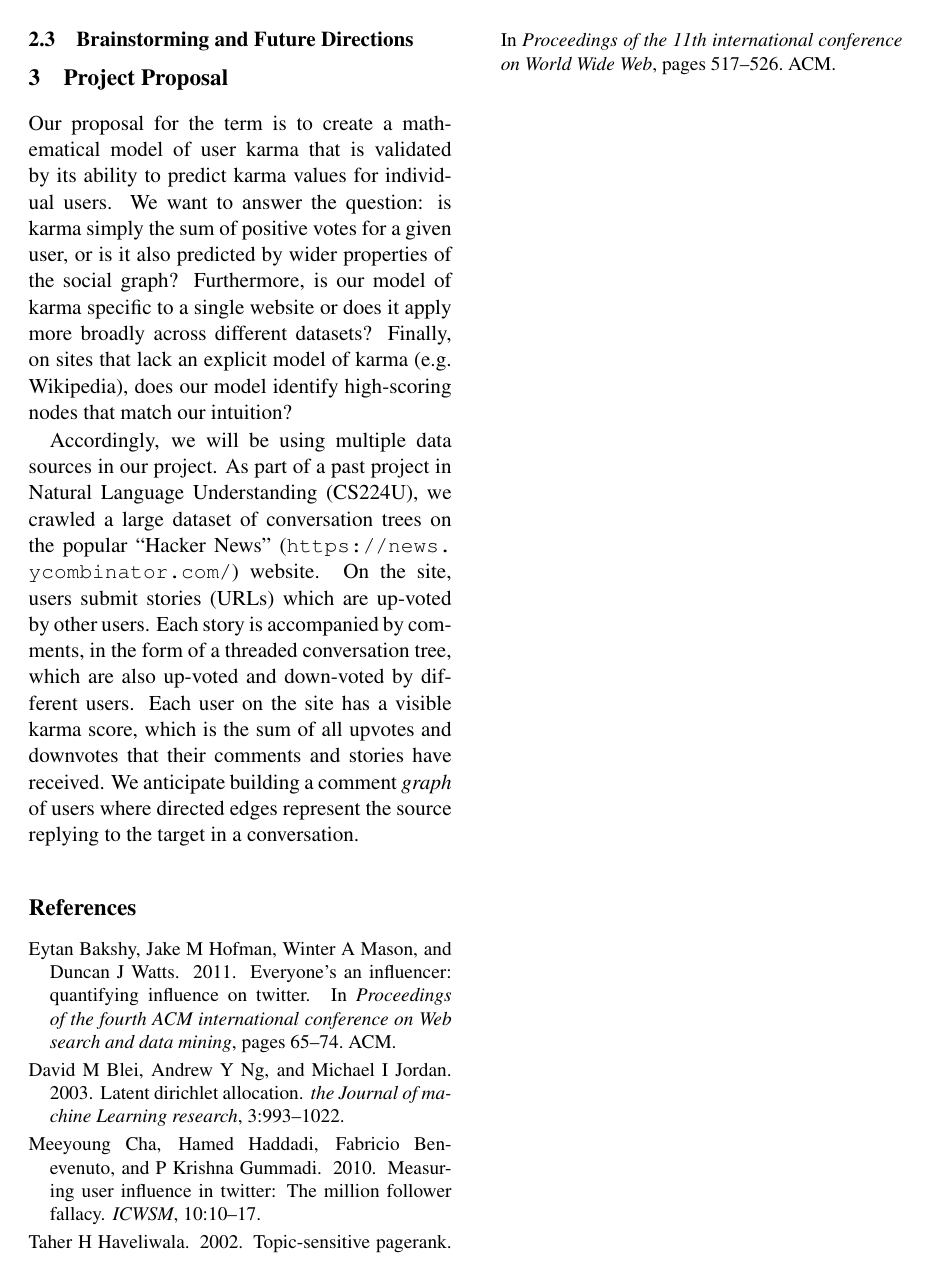
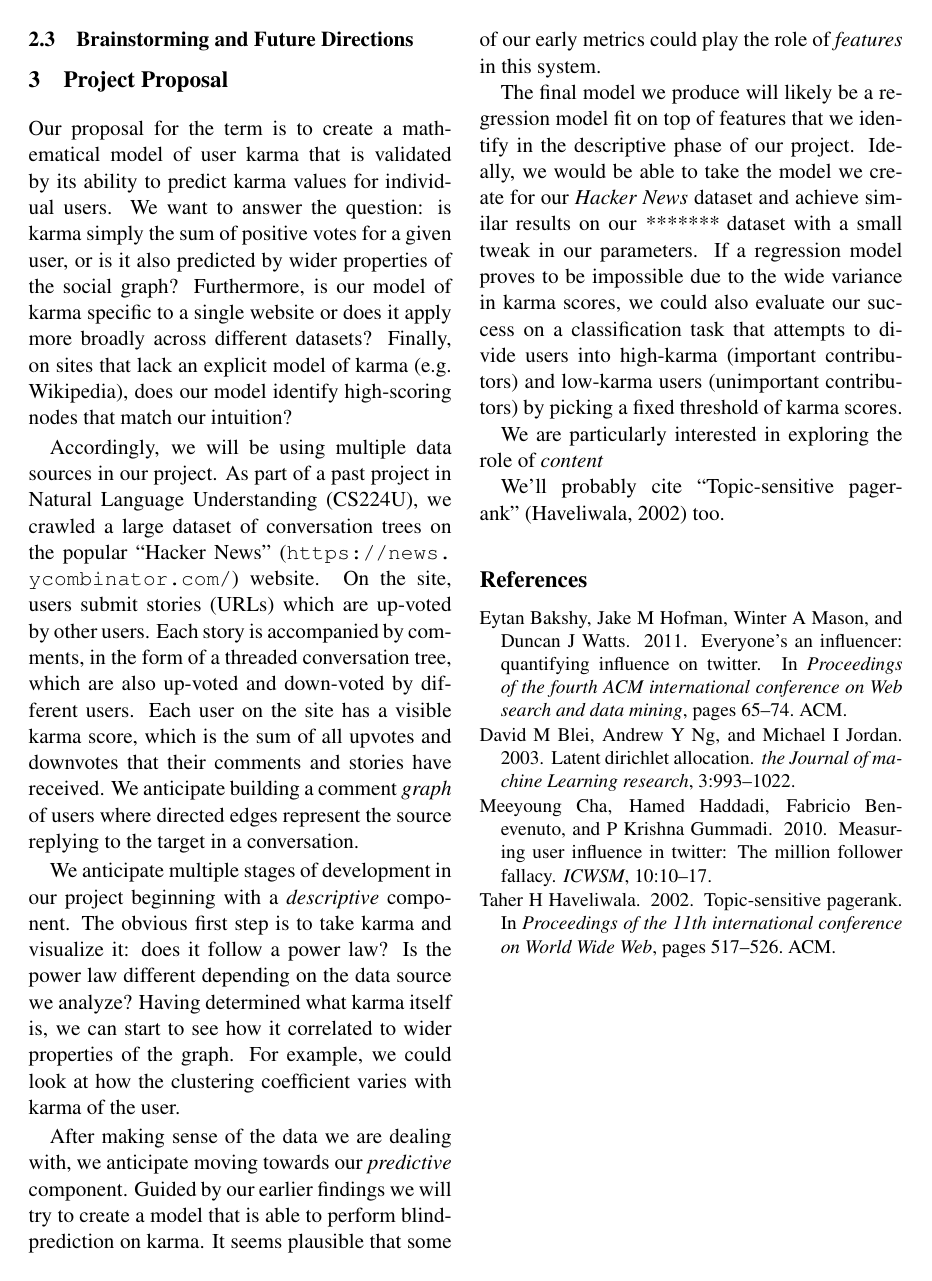
Before and after one commit to turtlesoupy/karma-prediction-cs224w, a LaTeX document (reports/proposal/proposal.tex): page 2 of 2. Compiled offline with pdfLaTeX.

Commit message:
More proposal stuff

```diff
--- a/reports/proposal/proposal.tex
+++ b/reports/proposal/proposal.tex
@@ -104,6 +105,36 @@ the source replying to the target in a conversation.
 % Another dataset goes here
 
 
+% What work do you plan to do the project?
+We anticipate multiple stages of development in our project beginning with a \textit{descriptive}
+component. The obvious first step is to take karma and visualize it: does it follow a power law?
+Is the power law different depending on the data source we analyze? Having determined what karma
+itself is, we can start to see how it correlated to wider properties of the graph. For example,
+we could look at how the clustering coefficient varies with karma of the user.
+
+After making sense of the data we are dealing with, we anticipate moving towards our
+\textit{predictive} component. Guided by our earlier findings we will try to create a model
+that is able to perform blind-prediction on karma. It seems plausible that some of our
+early metrics could play the role of \textit{features} in this system.
+
+% Which algorithms/techniques/models you plan to use/develop? Be as specific as you can!
+The final model we produce will likely be a regression model fit on top of features that
+we identify in the descriptive phase of our project. Ideally, we would be able to take
+the model we create for our \textit{Hacker News} dataset and achieve similar results on
+our \textit{*******} dataset with a small tweak in our parameters. If a regression model
+proves to be impossible due to the wide variance in karma scores, we could also evaluate
+our success on a classification task that attempts to divide users into high-karma (important
+contributors) and low-karma users (unimportant contributors) by picking a fixed threshold of
+karma scores.
+
+We are particularly interested in exploring the role of \textit{content}
+
+% Who will you evaluate your method? How will you test it? How will you measure success?
+
+% What do you expect to submit/accomplish by the end of the quarter?
+
+
+We'll probably cite \titlecite{Topic-sensitive pagerank}{haveliwala2002topic} too.
 
 \bibliography{proposal}{} \bibliographystyle{acl2012}
 
```
Also changed, not shown: reports/proposal/proposal.tex (3 more changed lines).
